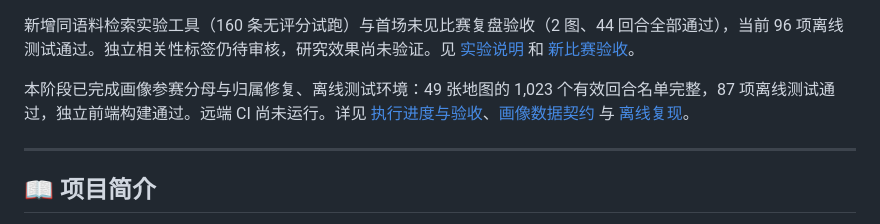
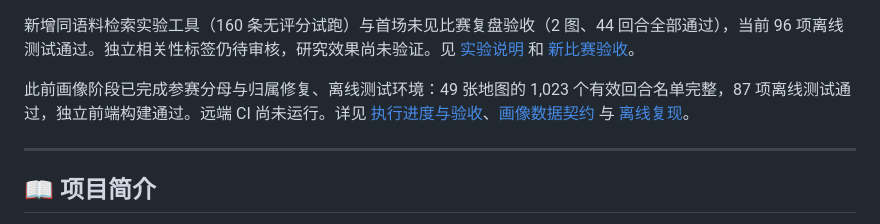
Before and after one commit to Zzz0zzZ0/CS2-coach-agent, a Markdown page: README.md, the part around the change. Rendered like a GitHub page.

```diff
--- a/README.md
+++ b/README.md
@@ -16,7 +16,7 @@
 
 新增同语料检索实验工具（160 条无评分试跑）与首场未见比赛复盘验收（2 图、44 回合全部通过），当前 96 项离线测试通过。独立相关性标签仍待审核，研究效果尚未验证。见 [实验说明](docs/FAIR_RETRIEVAL_RUN.md) 和 [新比赛验收](docs/UNSEEN_MATCH_PILOT.md)。
 
-本阶段已完成画像参赛分母与归属修复、离线测试环境：49 张地图的 1,023 个有效回合名单完整，87 项离线测试通过，独立前端构建通过。远端 CI 尚未运行。详见 [执行进度与验收](docs/IMPLEMENTATION_PROGRESS.md)、[画像数据契约](docs/PLAYER_PROFILE_DATA_CONTRACT.md) 与 [离线复现](docs/OFFLINE_VALIDATION.md)。
+此前画像阶段已完成参赛分母与归属修复、离线测试环境：49 张地图的 1,023 个有效回合名单完整，87 项离线测试通过，独立前端构建通过。远端 CI 尚未运行。详见 [执行进度与验收](docs/IMPLEMENTATION_PROGRESS.md)、[画像数据契约](docs/PLAYER_PROFILE_DATA_CONTRACT.md) 与 [离线复现](docs/OFFLINE_VALIDATION.md)。
 
 ---
 
```
Also changed, not shown: README_EN.md (+1 -1 lines).
